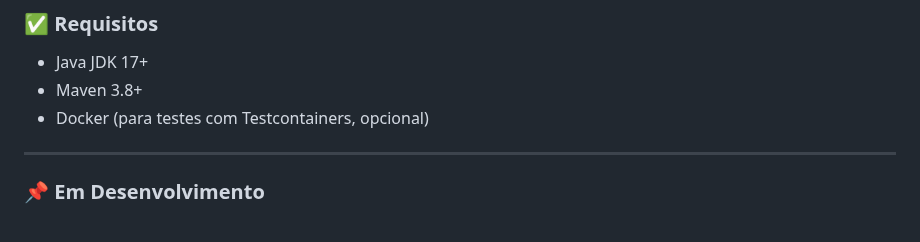
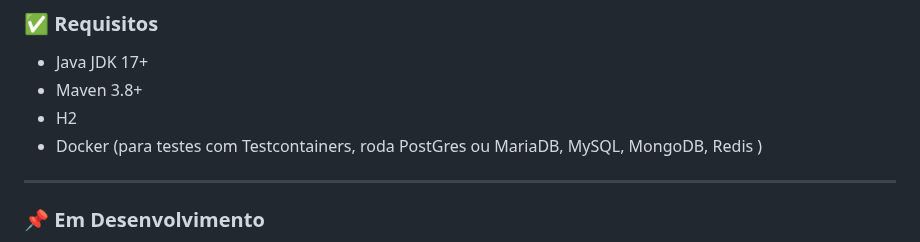
Before and after one commit to alfecjo/java-spring-testes, a Markdown page: README.md, the part around the change. Rendered like a GitHub page.

```diff
--- a/README.md
+++ b/README.md
@@ -77,7 +77,8 @@ mvn jacoco:report
 ### ✅ Requisitos
 - Java JDK 17+
 - Maven 3.8+
-- Docker (para testes com Testcontainers, opcional)
+- H2
+- Docker (para testes com Testcontainers, roda PostGres ou MariaDB, MySQL, MongoDB, Redis )
 
 ---
 
```
